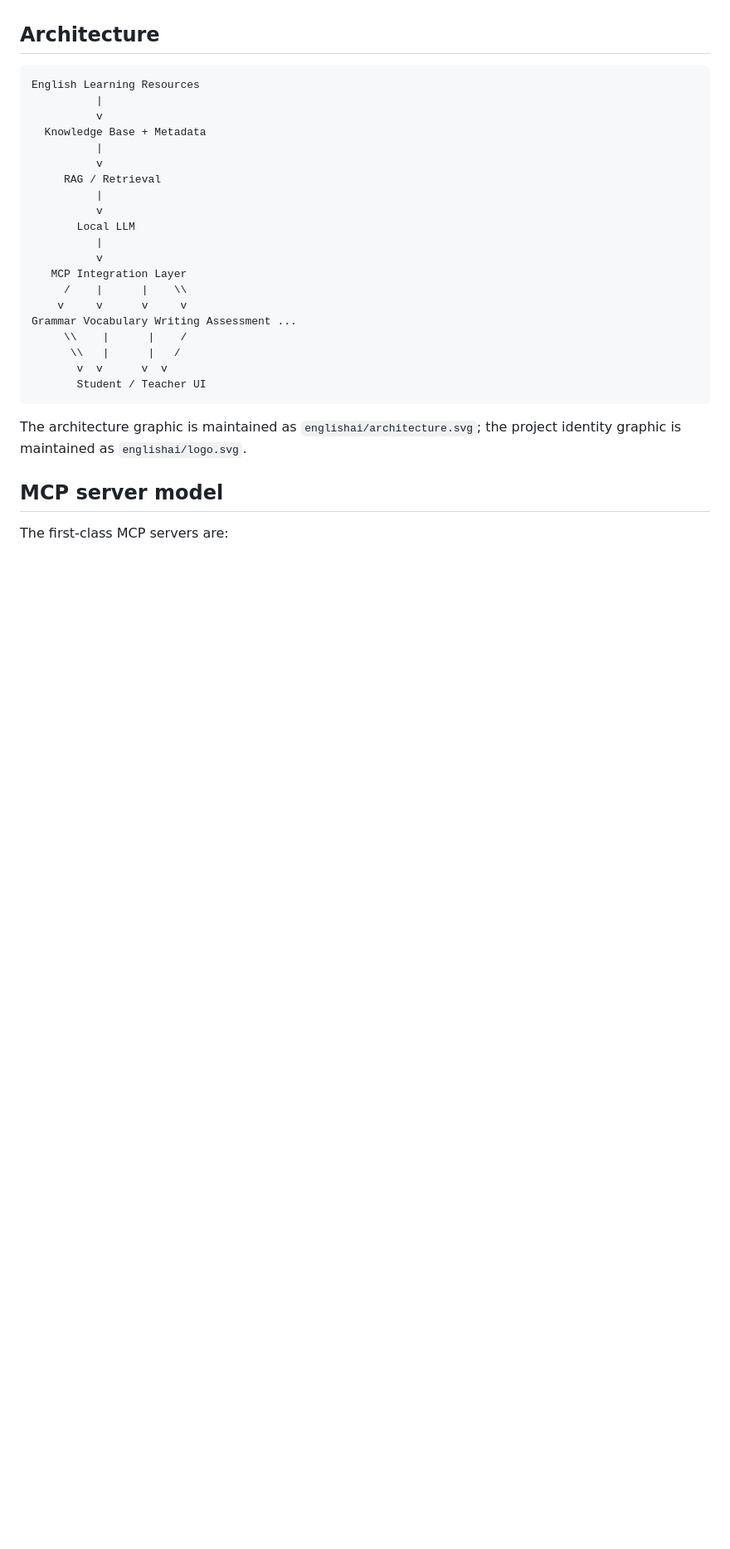
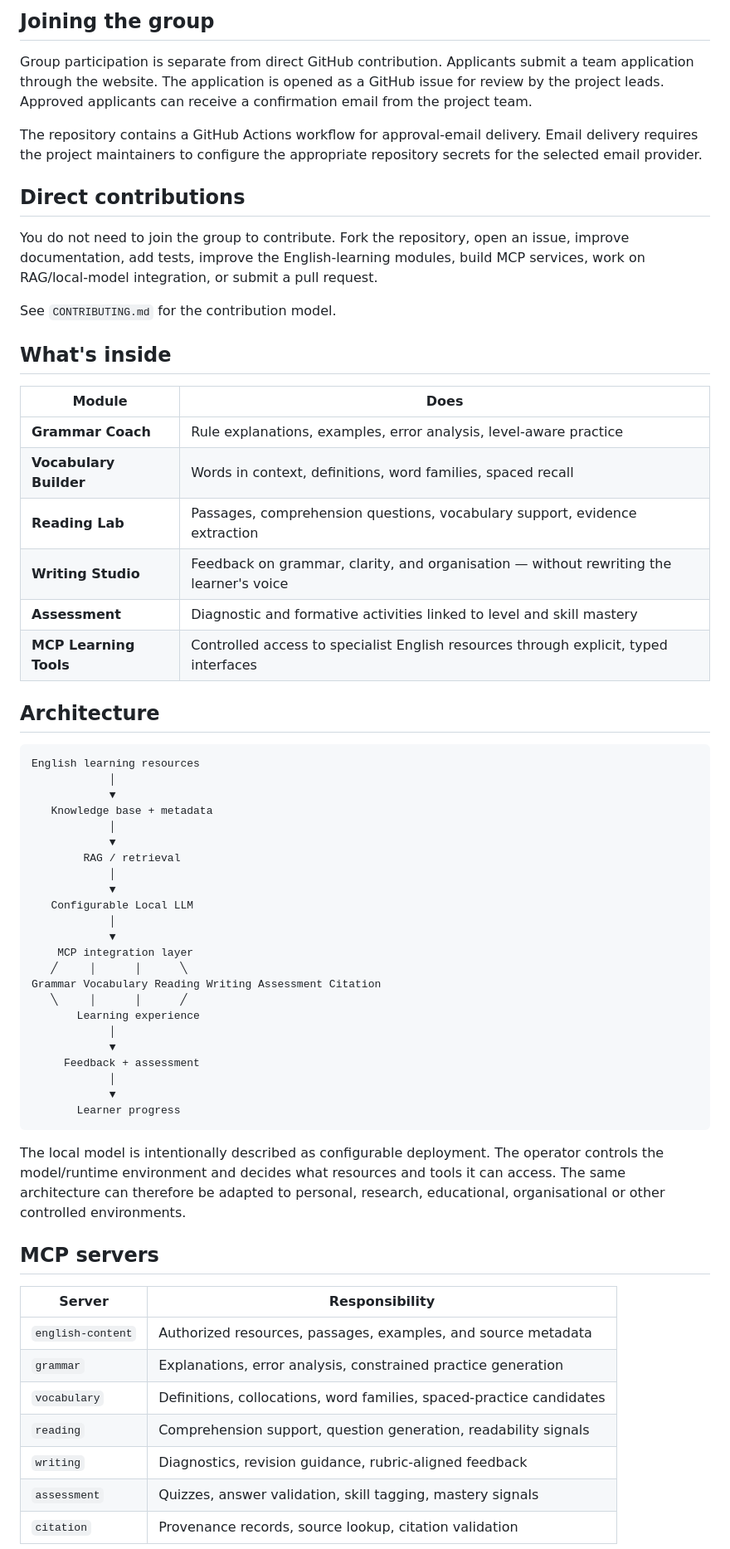
Before and after one commit to BurhanAbdullah/EnglishAI-Ecosystem, a Markdown page: README.md, the part around one of its changes. Shown at 83% size. Rendered like a GitHub page; blank space fills up the shorter version.

````diff
--- a/README.md
+++ b/README.md
@@ -36,32 +58,65 @@ The AI should help learners understand why an answer is correct, practise the sk
+## Joining the group
+
+Group participation is separate from direct GitHub contribution. Applicants submit a team application through the website. The application is opened as a GitHub issue for review by the project leads. Approved applicants can receive a confirmation email from the project team.
+
+The repository contains a GitHub Actions workflow for approval-email delivery. Email delivery requires the project maintainers to configure the appropriate repository secrets for the selected email provider.
+
+## Direct contributions
+
+You do not need to join the group to contribute. Fork the repository, open an issue, improve documentation, add tests, improve the English-learning modules, build MCP services, work on RAG/local-model integration, or submit a pull request.
+
+See `CONTRIBUTING.md` for the contribution model.
+
+## What's inside
+
+| Module | Does |
+|---|---|
+| **Grammar Coach** | Rule explanations, examples, error analysis, level-aware practice |
+| **Vocabulary Builder** | Words in context, definitions, word families, spaced recall |
+| **Reading Lab** | Passages, comprehension questions, vocabulary support, evidence extraction |
+| **Writing Studio** | Feedback on grammar, clarity, and organisation — without rewriting the learner's voice |
+| **Assessment** | Diagnostic and formative activities linked to level and skill mastery |
+| **MCP Learning Tools** | Controlled access to specialist English resources through explicit, typed interfaces |
 
 ## Architecture
 
 ```text
-English Learning Resources
-          |
-          v
-  Knowledge Base + Metadata
-          |
-          v
-     RAG / Retrieval
-          |
-          v
-       Local LLM
-          |
-          v
-   MCP Integration Layer
-     /    |      |    \\
-    v     v      v     v
-Grammar Vocabulary Writing Assessment ...
-     \\    |      |    /
-      \\   |      |   /
-       v  v      v  v
-       Student / Teacher UI
+English learning resources
+            │
+            ▼
+   Knowledge base + metadata
+            │
+            ▼
+        RAG / retrieval
+            │
+            ▼
+   Configurable Local LLM
+            │
+            ▼
+    MCP integration layer
+   ╱     │      │      ╲
+Grammar Vocabulary Reading Writing Assessment Citation
+   ╲     │      │      ╱
+       Learning experience
+            │
+            ▼
+     Feedback + assessment
+            │
+            ▼
+       Learner progress
 ```
 
-The architecture graphic is maintained as `englishai/architecture.svg`; the project identity graphic is maintained as `englishai/logo.svg`.
+The local model is intentionally described as configurable deployment. The operator controls the model/runtime environment and decides what resources and tools it can access. The same architecture can therefore be adapted to personal, research, educational, organisational or other controlled environments.
 
-## MCP server model
+## MCP servers
 
-The first-class MCP servers are:
+| Server | Responsibility |
+|---|---|
+| `english-content` | Authorized resources, passages, examples, and source metadata |
+| `grammar` | Explanations, error analysis, constrained practice generation |
+| `vocabulary` | Definitions, collocations, word families, spaced-practice candidates |
+| `reading` | Comprehension support, question generation, readability signals |
+| `writing` | Diagnostics, revision guidance, rubric-aligned feedback |
+| `assessment` | Quizzes, answer validation, skill tagging, mastery signals |
+| `citation` | Provenance records, source lookup, citation validation |
 
````
Also changed, not shown: other parts of README.md (+69 -102 lines).
